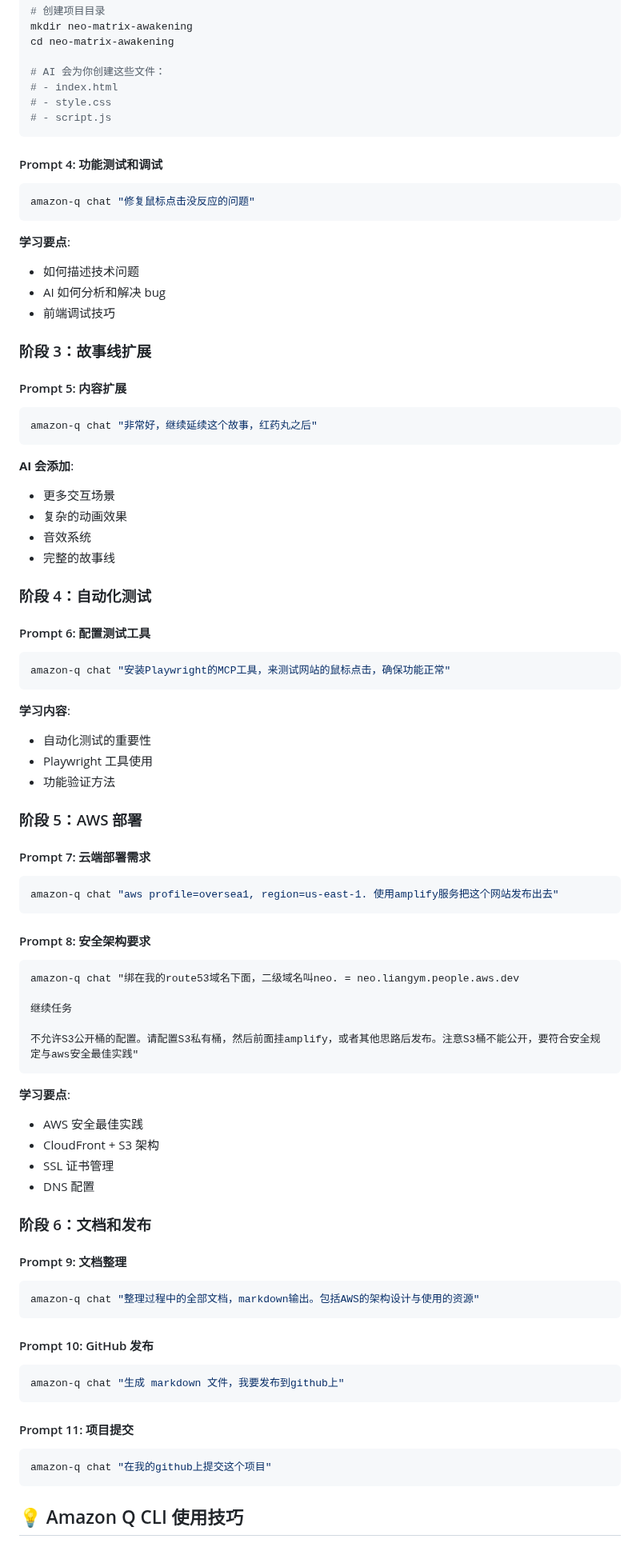
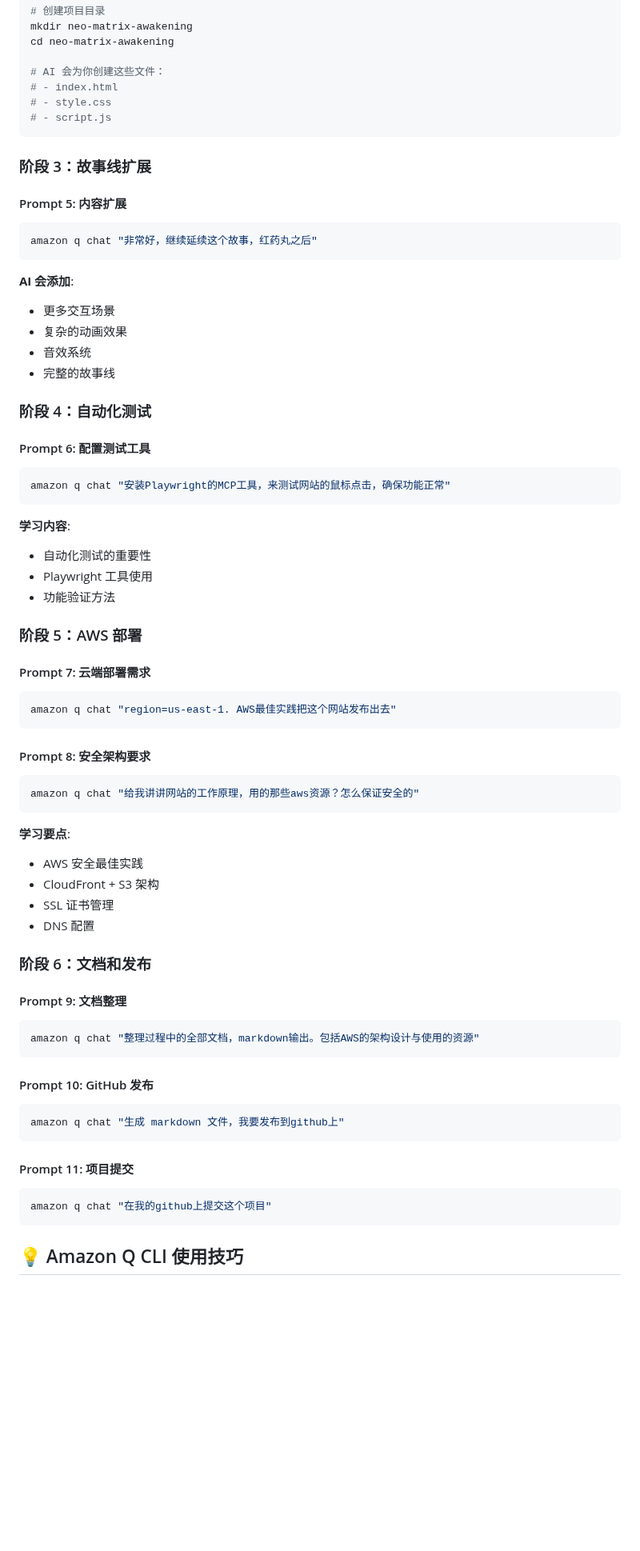
Before and after one commit to liangyimingcom/neo-matrix-awakening, a Markdown page: AMAZON_Q_CLI_TUTORIAL.md, the part around one of its changes. Shown at 80% size. Drawn GitHub-style; blank space fills up the shorter version.

````diff
--- a/AMAZON_Q_CLI_TUTORIAL.md
+++ b/AMAZON_Q_CLI_TUTORIAL.md
@@ -111,21 +88,11 @@ cd neo-matrix-awakening
 # - script.js
 ```
 
-#### Prompt 4: 功能测试和调试
-```bash
-amazon-q chat "修复鼠标点击没反应的问题"
-```
-
-**学习要点**:
-- 如何描述技术问题
-- AI 如何分析和解决 bug
-- 前端调试技巧
-
 ### 阶段 3：故事线扩展
 
 #### Prompt 5: 内容扩展
 ```bash
-amazon-q chat "非常好，继续延续这个故事，红药丸之后"
+amazon q chat "非常好，继续延续这个故事，红药丸之后"
 ```
 
 **AI 会添加**:
@@ -138,7 +105,7 @@ amazon-q chat "非常好，继续延续这个故事，红药丸之后"
 
 #### Prompt 6: 配置测试工具
 ```bash
-amazon-q chat "安装Playwright的MCP工具，来测试网站的鼠标点击，确保功能正常"
+amazon q chat "安装Playwright的MCP工具，来测试网站的鼠标点击，确保功能正常"
 ```
 
 **学习内容**:
@@ -150,19 +117,16 @@ amazon-q chat "安装Playwright的MCP工具，来测试网站的鼠标点击，
 
 #### Prompt 7: 云端部署需求
 ```bash
-amazon-q chat "aws profile=oversea1, region=us-east-1. 使用amplify服务把这个网站发布出去"
+amazon q chat "region=us-east-1. AWS最佳实践把这个网站发布出去"
 ```
 
 #### Prompt 8: 安全架构要求
 ```bash
-amazon-q chat "绑在我的route53域名下面，二级域名叫neo. = neo.liangym.people.aws.dev
-
-继续任务
-
-不允许S3公开桶的配置。请配置S3私有桶，然后前面挂amplify，或者其他思路后发布。注意S3桶不能公开，要符合安全规定与aws安全最佳实践"
+amazon q chat "给我讲讲网站的工作原理，用的那些aws资源？怎么保证安全的"
 ```
 
 **学习要点**:
+
 - AWS 安全最佳实践
 - CloudFront + S3 架构
 - SSL 证书管理
@@ -172,17 +136,17 @@ amazon-q chat "绑在我的route53域名下面，二级域名叫neo. = neo.liang
 
 #### Prompt 9: 文档整理
 ```bash
-amazon-q chat "整理过程中的全部文档，markdown输出。包括AWS的架构设计与使用的资源"
+amazon q chat "整理过程中的全部文档，markdown输出。包括AWS的架构设计与使用的资源"
 ```
 
 #### Prompt 10: GitHub 发布
 ```bash
-amazon-q chat "生成 markdown 文件，我要发布到github上"
+amazon q chat "生成 markdown 文件，我要发布到github上"
 ```
 
 #### Prompt 11: 项目提交
 ```bash
-amazon-q chat "在我的github上提交这个项目"
+amazon q chat "在我的github上提交这个项目"
 ```
 
 ## 💡 Amazon Q CLI 使用技巧
````
Also changed, not shown: other parts of AMAZON_Q_CLI_TUTORIAL.md (+49 -72 lines).
